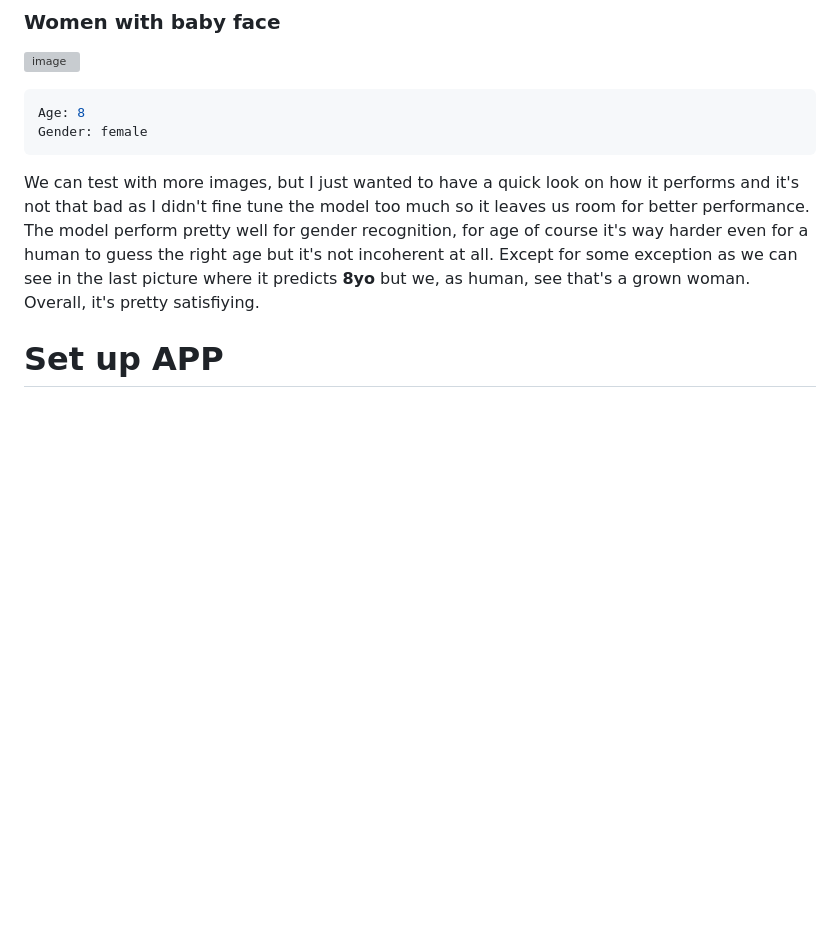
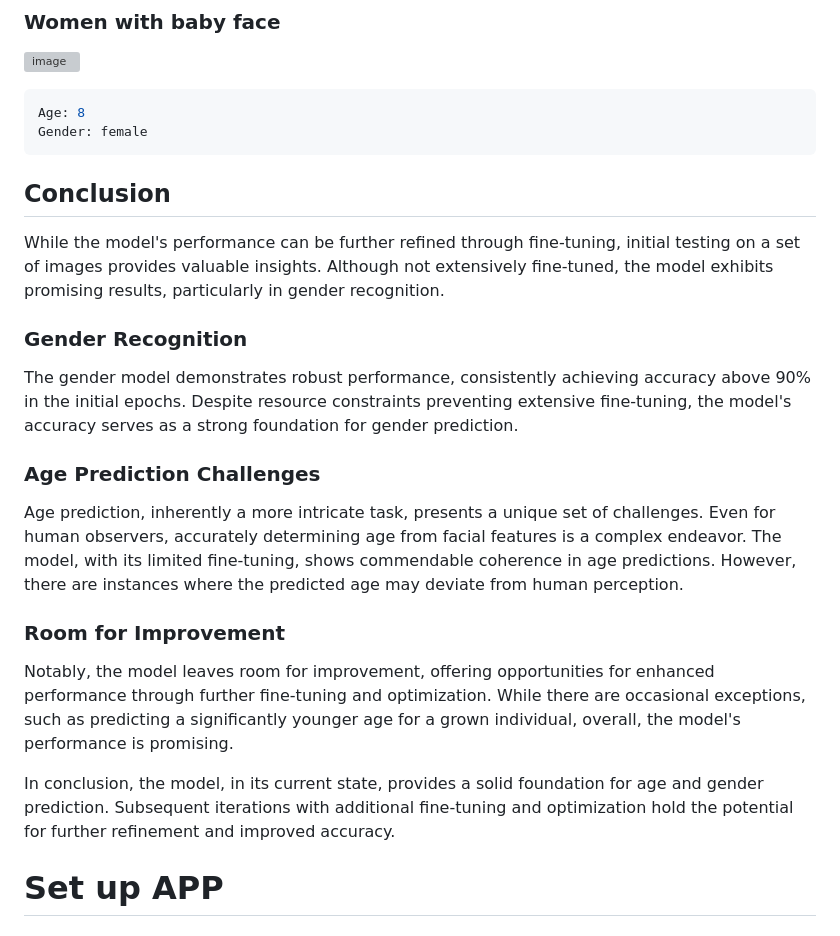
Before and after one commit to cebsmind/Age-Gender-classification, a Markdown page: README.md, the part around the change. Rendered like a GitHub page; blank space fills up the shorter version; grey boxes are pictures that could not be loaded.

````diff
--- a/README.md
+++ b/README.md
@@ -357,8 +357,23 @@ Age: 8
 Gender: female
 ```
 
-We can test with more images, but I just wanted to have a quick look on how it performs and it's not that bad as I didn't fine tune the model too much so it leaves us room for better performance.
-The model perform pretty well for gender recognition, for age of course it's way harder even for a human to guess the right age but it's not incoherent at all. Except for some exception as we can see in the last picture where it predicts **8yo** but we, as human, see that's a grown woman. Overall, it's pretty satisfiying.
+## Conclusion
+While the model's performance can be further refined through fine-tuning, initial testing on a set of images provides valuable insights. Although not extensively fine-tuned, the model exhibits promising results, particularly in gender recognition.
+
+### Gender Recognition
+
+The gender model demonstrates robust performance, consistently achieving accuracy above 90% in the initial epochs. Despite resource constraints preventing extensive fine-tuning, the model's accuracy serves as a strong foundation for gender prediction.
+
+### Age Prediction Challenges
+
+Age prediction, inherently a more intricate task, presents a unique set of challenges. Even for human observers, accurately determining age from facial features is a complex endeavor. The model, with its limited fine-tuning, shows commendable coherence in age predictions. However, there are instances where the predicted age may deviate from human perception.
+
+### Room for Improvement
+
+Notably, the model leaves room for improvement, offering opportunities for enhanced performance through further fine-tuning and optimization. While there are occasional exceptions, such as predicting a significantly younger age for a grown individual, overall, the model's performance is promising.
+
+In conclusion, the model, in its current state, provides a solid foundation for age and gender prediction. Subsequent iterations with additional fine-tuning and optimization hold the potential for further refinement and improved accuracy.
+
 
 # Set up APP
 
````
